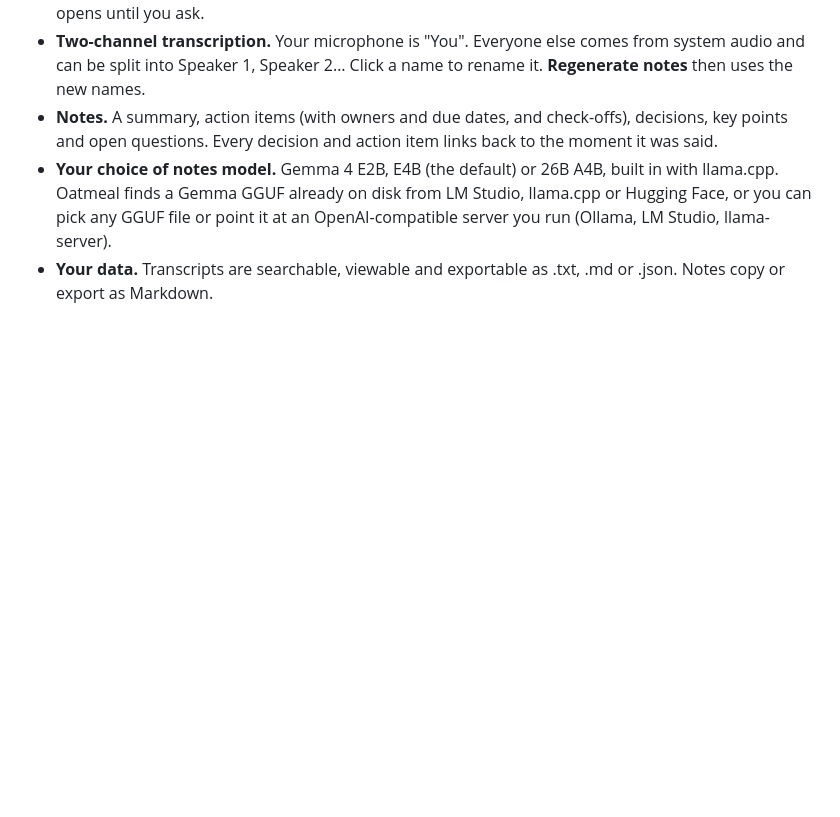
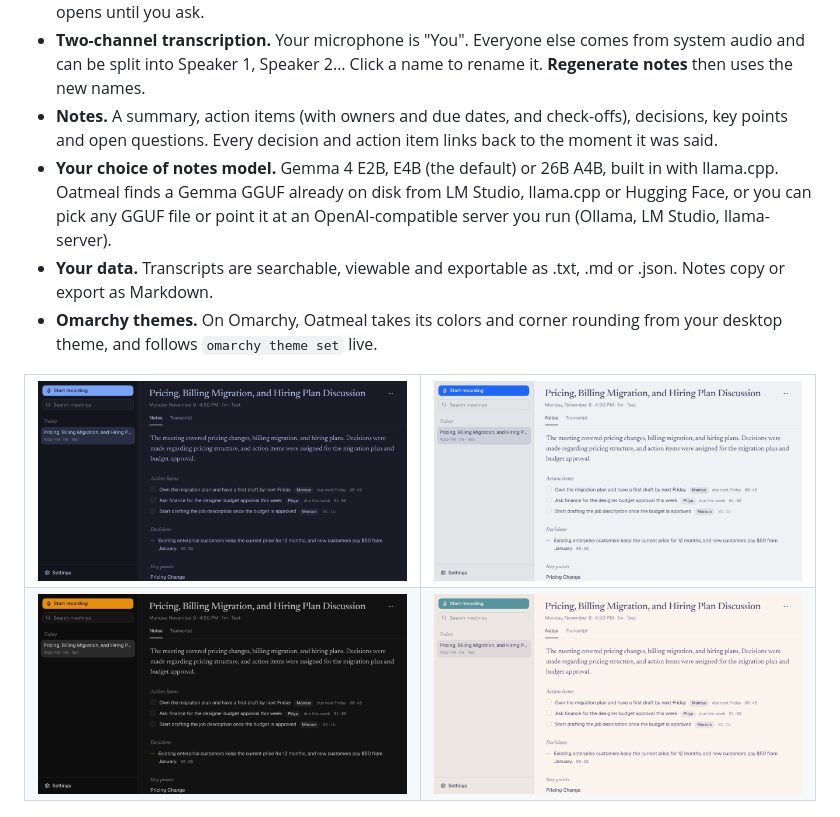
Before and after one commit to angelplusultra/oatmeal, a Markdown page: README.md, the part around the change. Drawn GitHub-style; pictures changed too: docs/screenshots/omarchy-catppuccin-latte.png (added), docs/screenshots/omarchy-matte-black.png (added), docs/screenshots/omarchy-rose-pine.png (added); blank space fills up the shorter version.

```diff
--- a/README.md
+++ b/README.md
@@ -36,6 +36,18 @@ On first launch, a short setup asks for audio access (macOS) and downloads the m
 - **Notes.** A summary, action items (with owners and due dates, and check-offs), decisions, key points and open questions. Every decision and action item links back to the moment it was said.
 - **Your choice of notes model.** Gemma 4 E2B, E4B (the default) or 26B A4B, built in with llama.cpp. Oatmeal finds a Gemma GGUF already on disk from LM Studio, llama.cpp or Hugging Face, or you can pick any GGUF file or point it at an OpenAI-compatible server you run (Ollama, LM Studio, llama-server).
 - **Your data.** Transcripts are searchable, viewable and exportable as .txt, .md or .json. Notes copy or export as Markdown.
+- **Omarchy themes.** On Omarchy, Oatmeal takes its colors and corner rounding from your desktop theme, and follows `omarchy theme set` live.
+
+<table>
+  <tr>
+    <td><img src="docs/screenshots/omarchy-tokyo-night.png" alt="Oatmeal in the Tokyo Night theme" width="380"></td>
+    <td><img src="docs/screenshots/omarchy-catppuccin-latte.png" alt="Oatmeal in the Catppuccin Latte theme" width="380"></td>
+  </tr>
+  <tr>
+    <td><img src="docs/screenshots/omarchy-matte-black.png" alt="Oatmeal in the Matte Black theme" width="380"></td>
+    <td><img src="docs/screenshots/omarchy-rose-pine.png" alt="Oatmeal in the Rosé Pine theme" width="380"></td>
+  </tr>
+</table>
 
 ![A transcript with You, Priya and Marcus, each line timestamped](docs/screenshots/transcript.png)
 
```
Also changed, not shown: 2 other files.
